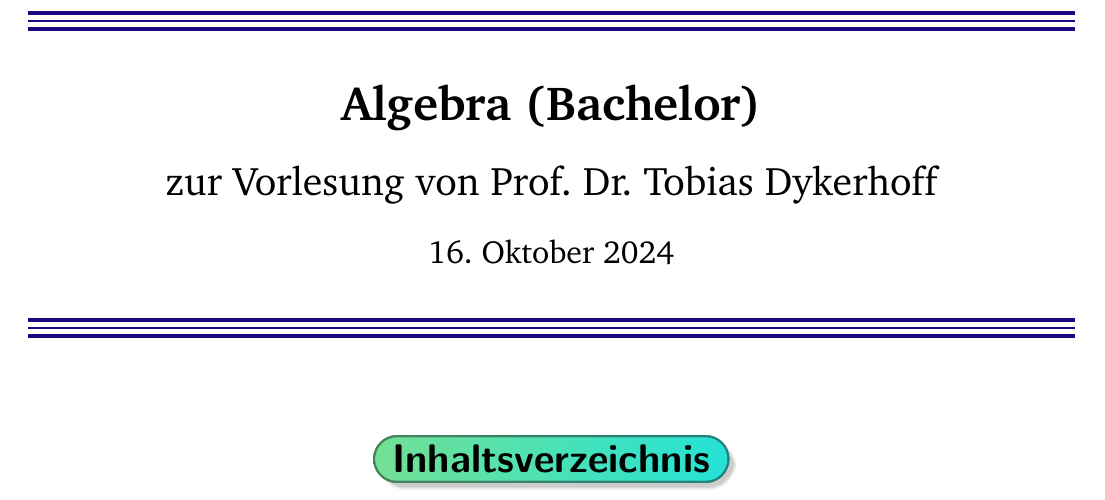
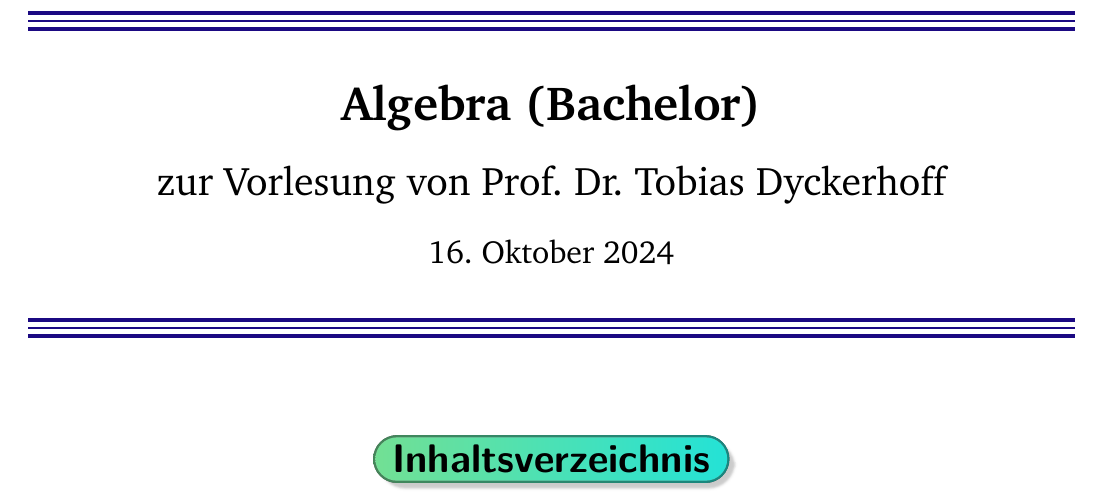
Before and after one commit to RasmusRaschke/scripts, a LaTeX document (Alg/main.tex): part of page 1 of 3, cut so that both start at the same text. Compiled offline with pdfLaTeX.

Commit message:
update algebra

```diff
--- a/Alg/main.tex
+++ b/Alg/main.tex
@@ -723,7 +723,7 @@ flagstyle/dr/.style 2 args={
 \makeatother
 
 \title{Algebra (Bachelor)}
-\author{zur Vorlesung von Prof. Dr. Tobias Dykerhoff}
+\author{zur Vorlesung von Prof. Dr. Tobias Dyckerhoff}
 \date{\today} % Replace with \today to show the current date
 
 \begin{document}
```
